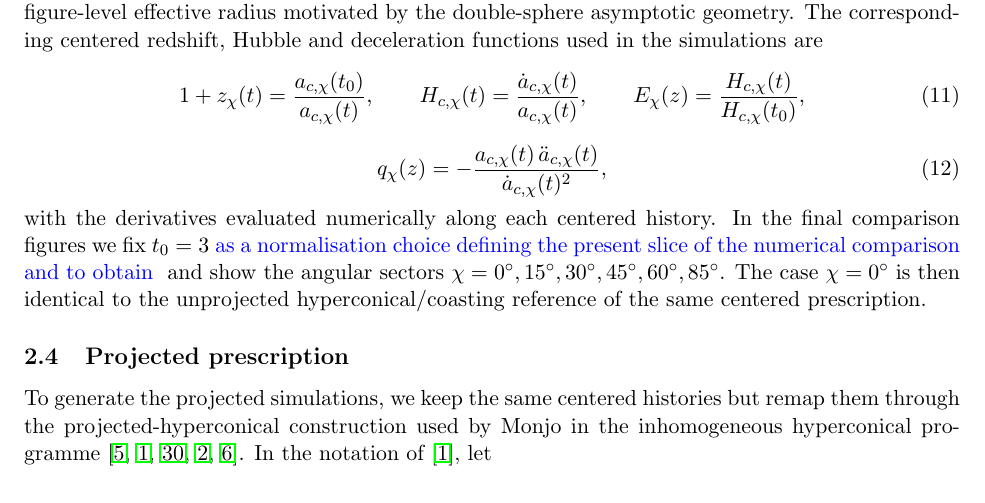
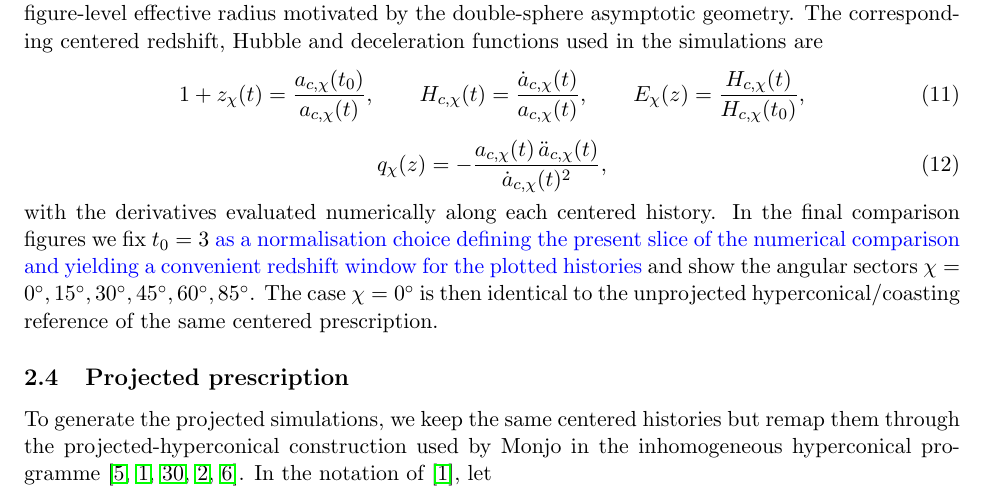
Before and after one commit to robertmonjo/hippopede, a LaTeX paper (main-hippopede.tex): part of page 5 of 21, cut so that both start at the same text. Compiled offline with pdfLaTeX.

Commit message:
Update on Overleaf.

```diff
--- a/main-hippopede.tex
+++ b/main-hippopede.tex
@@ -184,7 +184,7 @@ E_\chi(z)=\frac{H_{c,\chi}(t)}{H_{c,\chi}(t_0)},
 \begin{equation}
 q_\chi(z)=-\frac{a_{c,\chi}(t)\,\ddot a_{c,\chi}(t)}{\dot a_{c,\chi}(t)^2},
 \end{equation}
-with the derivatives evaluated numerically along each centered history. In the final comparison figures we fix $t_0=3$ \textcolor{blue}{as a normalisation choice defining the present slice of the numerical comparison and to obtain } and show the angular sectors $\chi=0^\circ,15^\circ,30^\circ,45^\circ,60^\circ,85^\circ$. The case $\chi=0^\circ$ is then identical to the unprojected hyperconical/coasting reference of the same centered prescription.
+with the derivatives evaluated numerically along each centered history. In the final comparison figures we fix $t_0=3$ \textcolor{blue}{as a normalisation choice defining the present slice of the numerical comparison and yielding a convenient redshift window for the plotted histories} and show the angular sectors $\chi=0^\circ,15^\circ,30^\circ,45^\circ,60^\circ,85^\circ$. The case $\chi=0^\circ$ is then identical to the unprojected hyperconical/coasting reference of the same centered prescription.
 
 \subsection{Projected prescription}
 
```
